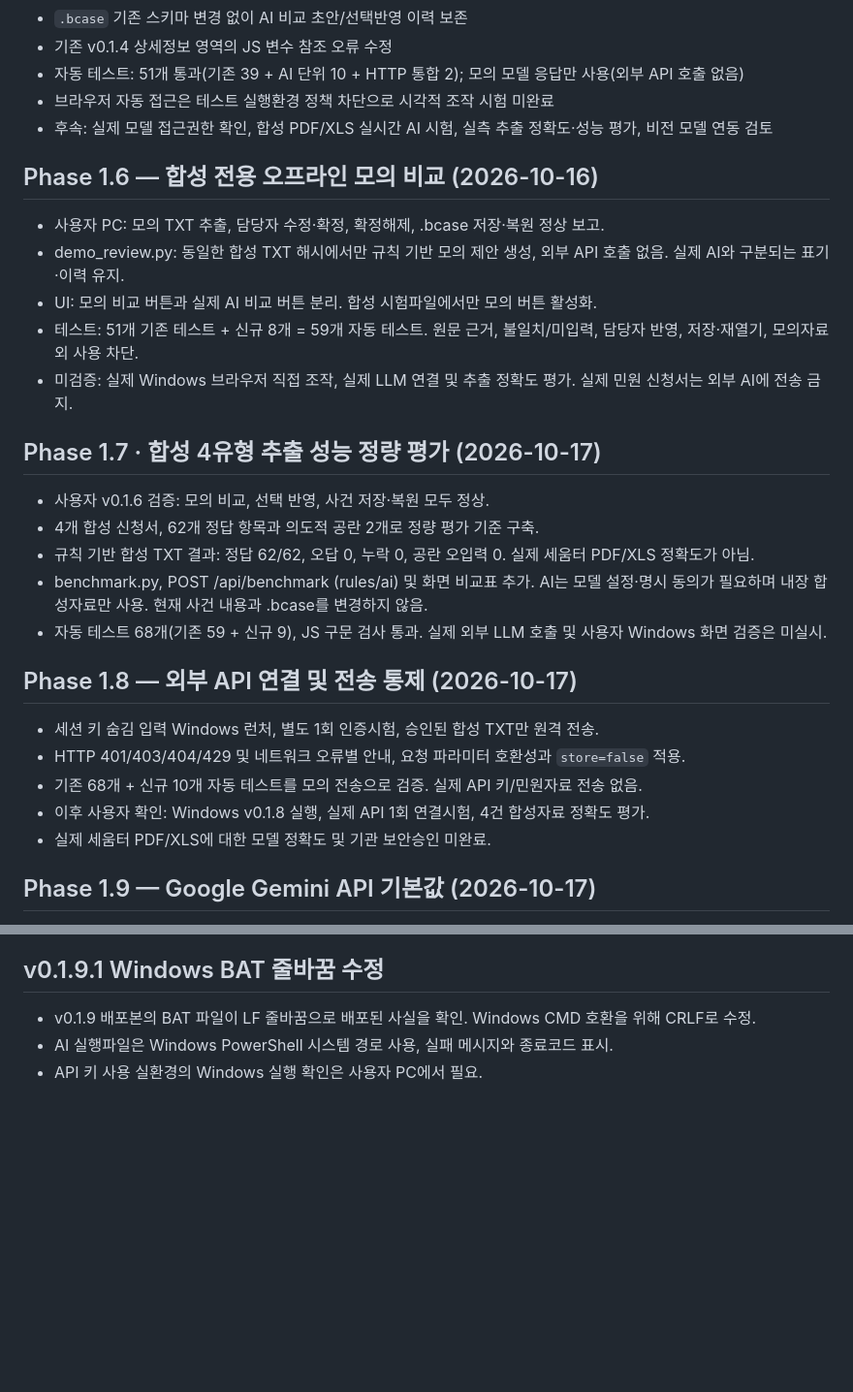
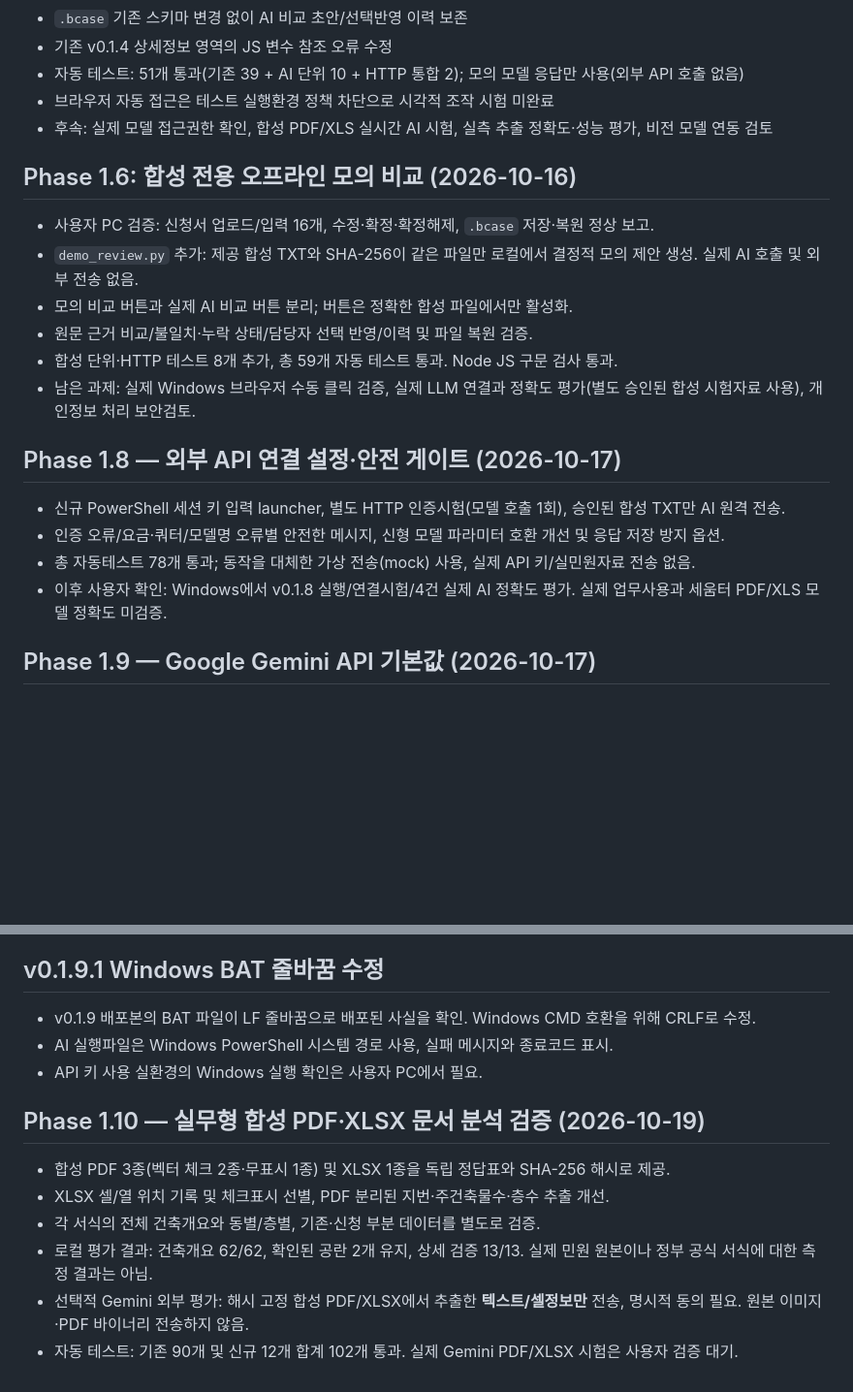
Before and after one commit to smile7962/building-permit-review-agent, a Markdown page: PROJECT_STATUS.md, 2 parts joined by grey strips. Shown at 97% size. Drawn GitHub-style; blank space fills up the shorter version.

Commit message:
Phase 1.10: add regression tests, generator and operational notes

```diff
--- a/PROJECT_STATUS.md
+++ b/PROJECT_STATUS.md
@@ -96,29 +96,19 @@
 - 브라우저 자동 접근은 테스트 실행환경 정책 차단으로 시각적 조작 시험 미완료
 - 후속: 실제 모델 접근권한 확인, 합성 PDF/XLS 실시간 AI 시험, 실측 추출 정확도·성능 평가, 비전 모델 연동 검토
 
+## Phase 1.6: 합성 전용 오프라인 모의 비교 (2026-10-16)
+- 사용자 PC 검증: 신청서 업로드/입력 16개, 수정·확정·확정해제, `.bcase` 저장·복원 정상 보고.
+- `demo_review.py` 추가: 제공 합성 TXT와 SHA-256이 같은 파일만 로컬에서 결정적 모의 제안 생성. 실제 AI 호출 및 외부 전송 없음.
+- 모의 비교 버튼과 실제 AI 비교 버튼 분리; 버튼은 정확한 합성 파일에서만 활성화.
+- 원문 근거 비교/불일치·누락 상태/담당자 선택 반영/이력 및 파일 복원 검증.
+- 합성 단위·HTTP 테스트 8개 추가, 총 59개 자동 테스트 통과. Node JS 구문 검사 통과.
+- 남은 과제: 실제 Windows 브라우저 수동 클릭 검증, 실제 LLM 연결과 정확도 평가(별도 승인된 합성 시험자료 사용), 개인정보 처리 보안검토.
 
-## Phase 1.6 — 합성 전용 오프라인 모의 비교 (2026-10-16)
-- 사용자 PC: 모의 TXT 추출, 담당자 수정·확정, 확정해제, .bcase 저장·복원 정상 보고.
-- demo_review.py: 동일한 합성 TXT 해시에서만 규칙 기반 모의 제안 생성, 외부 API 호출 없음. 실제 AI와 구분되는 표기·이력 유지.
-- UI: 모의 비교 버튼과 실제 AI 비교 버튼 분리. 합성 시험파일에서만 모의 버튼 활성화.
-- 테스트: 51개 기존 테스트 + 신규 8개 = 59개 자동 테스트. 원문 근거, 불일치/미입력, 담당자 반영, 저장·재열기, 모의자료 외 사용 차단.
-- 미검증: 실제 Windows 브라우저 직접 조작, 실제 LLM 연결 및 추출 정확도 평가. 실제 민원 신청서는 외부 AI에 전송 금지.
-
-
-## Phase 1.7 · 합성 4유형 추출 성능 정량 평가 (2026-10-17)
-- 사용자 v0.1.6 검증: 모의 비교, 선택 반영, 사건 저장·복원 모두 정상.
-- 4개 합성 신청서, 62개 정답 항목과 의도적 공란 2개로 정량 평가 기준 구축.
-- 규칙 기반 합성 TXT 결과: 정답 62/62, 오답 0, 누락 0, 공란 오입력 0. 실제 세움터 PDF/XLS 정확도가 아님.
-- benchmark.py, POST /api/benchmark (rules/ai) 및 화면 비교표 추가. AI는 모델 설정·명시 동의가 필요하며 내장 합성자료만 사용. 현재 사건 내용과 .bcase를 변경하지 않음.
-- 자동 테스트 68개(기존 59 + 신규 9), JS 구문 검사 통과. 실제 외부 LLM 호출 및 사용자 Windows 화면 검증은 미실시.
-
-
-## Phase 1.8 — 외부 API 연결 및 전송 통제 (2026-10-17)
-- 세션 키 숨김 입력 Windows 런처, 별도 1회 인증시험, 승인된 합성 TXT만 원격 전송.
-- HTTP 401/403/404/429 및 네트워크 오류별 안내, 요청 파라미터 호환성과 `store=false` 적용.
-- 기존 68개 + 신규 10개 자동 테스트를 모의 전송으로 검증. 실제 API 키/민원자료 전송 없음.
-- 이후 사용자 확인: Windows v0.1.8 실행, 실제 API 1회 연결시험, 4건 합성자료 정확도 평가.
-- 실제 세움터 PDF/XLS에 대한 모델 정확도 및 기관 보안승인 미완료.
+## Phase 1.8 — 외부 API 연결 설정·안전 게이트 (2026-10-17)
+- 신규 PowerShell 세션 키 입력 launcher, 별도 HTTP 인증시험(모델 호출 1회), 승인된 합성 TXT만 AI 원격 전송.
+- 인증 오류/요금·쿼터/모델명 오류별 안전한 메시지, 신형 모델 파라미터 호환 개선 및 응답 저장 방지 옵션.
+- 총 자동테스트 78개 통과; 동작을 대체한 가상 전송(mock) 사용, 실제 API 키/실민원자료 전송 없음.
+- 이후 사용자 확인: Windows에서 v0.1.8 실행/연결시험/4건 실제 AI 정확도 평가. 실제 업무사용과 세움터 PDF/XLS 모델 정확도 미검증.
 
 ## Phase 1.9 — Google Gemini API 기본값 (2026-10-17)
 - AI 실행 스크립트에서 Gemini 기본, OpenAI 선택 유지. Gemini 기본 모델 gemini-3.1-flash-lite와 공식 호환 URL.
@@ -131,3 +121,11 @@
 - v0.1.9 배포본의 BAT 파일이 LF 줄바꿈으로 배포된 사실을 확인. Windows CMD 호환을 위해 CRLF로 수정.
 - AI 실행파일은 Windows PowerShell 시스템 경로 사용, 실패 메시지와 종료코드 표시.
 - API 키 사용 실환경의 Windows 실행 확인은 사용자 PC에서 필요.
+
+## Phase 1.10 — 실무형 합성 PDF·XLSX 문서 분석 검증 (2026-10-19)
+- 합성 PDF 3종(벡터 체크 2종·무표시 1종) 및 XLSX 1종을 독립 정답표와 SHA-256 해시로 제공.
+- XLSX 셀/열 위치 기록 및 체크표시 선별, PDF 분리된 지번·주건축물수·층수 추출 개선.
+- 각 서식의 전체 건축개요와 동별/층별, 기존·신청 부분 데이터를 별도로 검증.
+- 로컬 평가 결과: 건축개요 62/62, 확인된 공란 2개 유지, 상세 검증 13/13. 실제 민원 원본이나 정부 공식 서식에 대한 측정 결과는 아님.
+- 선택적 Gemini 외부 평가: 해시 고정 합성 PDF/XLSX에서 추출한 **텍스트/셀정보만** 전송, 명시적 동의 필요. 원본 이미지·PDF 바이너리 전송하지 않음.
+- 자동 테스트: 기존 90개 및 신규 12개 합계 102개 통과. 실제 Gemini PDF/XLSX 시험은 사용자 검증 대기.
```
